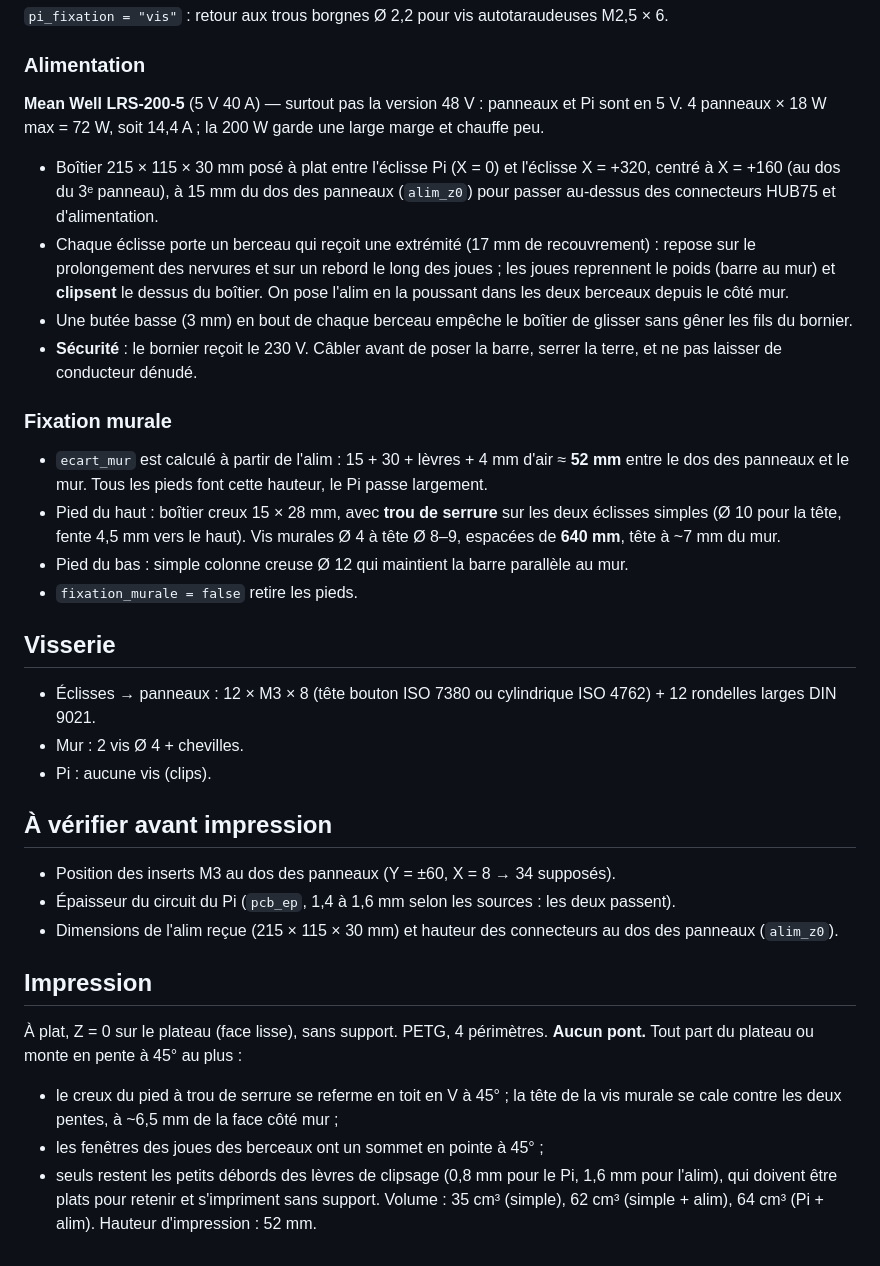
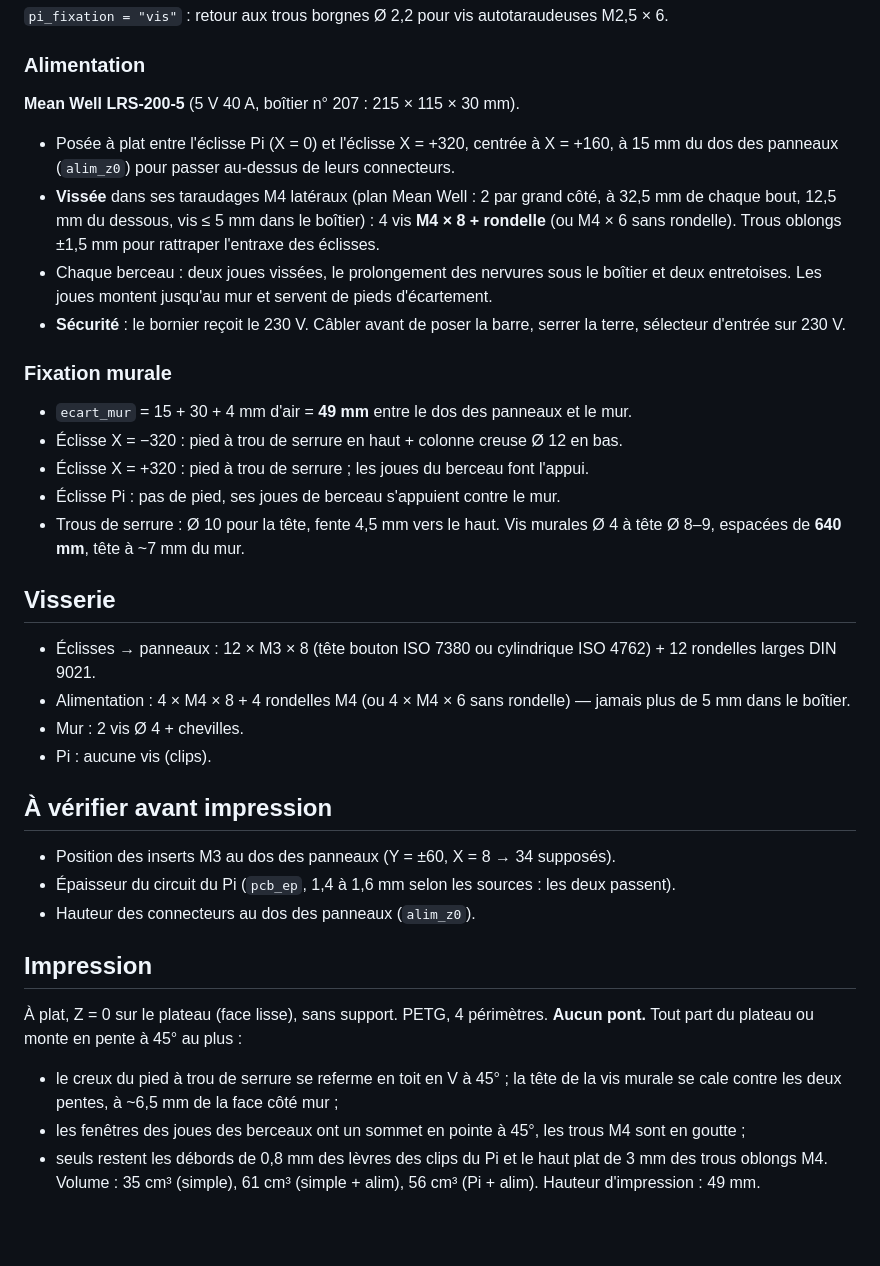
Before and after one commit to eli0tx/bitwerk, a Markdown page: barre-led/README.md, the part around the change. Rendered like a GitHub page; blank space fills up the shorter version.

Commit message:
Alimentation vissée dans ses taraudages M4 latéraux, joues de berceau servant de pieds muraux
Co-Authored-By: Claude Opus 5.5 <noreply@anthropic.com>
Claude-Session: https://claude.ai/code/session_014CojzBsASLWJ6A9Y1nNXL1

```diff
--- a/barre-led/README.md
+++ b/barre-led/README.md
@@ -43,34 +43,31 @@ Z = 0 sur la face contre le dos des panneaux.
 
 ### Alimentation
 
-**Mean Well LRS-200-5** (5 V 40 A) — surtout pas la version 48 V : panneaux et Pi sont en 5 V.
-4 panneaux × 18 W max = 72 W, soit 14,4 A ; la 200 W garde une large marge et chauffe peu.
+**Mean Well LRS-200-5** (5 V 40 A, boîtier n° 207 : 215 × 115 × 30 mm).
 
-- Boîtier 215 × 115 × 30 mm posé à plat entre l'éclisse Pi (X = 0) et l'éclisse X = +320,
-  centré à X = +160 (au dos du 3ᵉ panneau), à 15 mm du dos des panneaux (`alim_z0`)
-  pour passer au-dessus des connecteurs HUB75 et d'alimentation.
-- Chaque éclisse porte un berceau qui reçoit une extrémité (17 mm de recouvrement) :
-  repose sur le prolongement des nervures et sur un rebord le long des joues ;
-  les joues reprennent le poids (barre au mur) et **clipsent** le dessus du boîtier.
-  On pose l'alim en la poussant dans les deux berceaux depuis le côté mur.
-- Une butée basse (3 mm) en bout de chaque berceau empêche le boîtier de glisser
-  sans gêner les fils du bornier.
+- Posée à plat entre l'éclisse Pi (X = 0) et l'éclisse X = +320, centrée à X = +160,
+  à 15 mm du dos des panneaux (`alim_z0`) pour passer au-dessus de leurs connecteurs.
+- **Vissée** dans ses taraudages M4 latéraux (plan Mean Well : 2 par grand côté, à 32,5 mm de chaque bout,
+  12,5 mm du dessous, vis ≤ 5 mm dans le boîtier) : 4 vis **M4 × 8 + rondelle**
+  (ou M4 × 6 sans rondelle). Trous oblongs ±1,5 mm pour rattraper l'entraxe des éclisses.
+- Chaque berceau : deux joues vissées, le prolongement des nervures sous le boîtier et deux entretoises.
+  Les joues montent jusqu'au mur et servent de pieds d'écartement.
 - **Sécurité** : le bornier reçoit le 230 V. Câbler avant de poser la barre, serrer la terre,
-  et ne pas laisser de conducteur dénudé.
+  sélecteur d'entrée sur 230 V.
 
 ### Fixation murale
 
-- `ecart_mur` est calculé à partir de l'alim : 15 + 30 + lèvres + 4 mm d'air ≈ **52 mm**
-  entre le dos des panneaux et le mur. Tous les pieds font cette hauteur, le Pi passe largement.
-- Pied du haut : boîtier creux 15 × 28 mm, avec **trou de serrure** sur les deux éclisses simples
-  (Ø 10 pour la tête, fente 4,5 mm vers le haut). Vis murales Ø 4 à tête Ø 8–9, espacées de **640 mm**,
-  tête à ~7 mm du mur.
-- Pied du bas : simple colonne creuse Ø 12 qui maintient la barre parallèle au mur.
-- `fixation_murale = false` retire les pieds.
+- `ecart_mur` = 15 + 30 + 4 mm d'air = **49 mm** entre le dos des panneaux et le mur.
+- Éclisse X = −320 : pied à trou de serrure en haut + colonne creuse Ø 12 en bas.
+- Éclisse X = +320 : pied à trou de serrure ; les joues du berceau font l'appui.
+- Éclisse Pi : pas de pied, ses joues de berceau s'appuient contre le mur.
+- Trous de serrure : Ø 10 pour la tête, fente 4,5 mm vers le haut. Vis murales Ø 4 à tête Ø 8–9,
+  espacées de **640 mm**, tête à ~7 mm du mur.
 
 ## Visserie
 
 - Éclisses → panneaux : 12 × M3 × 8 (tête bouton ISO 7380 ou cylindrique ISO 4762) + 12 rondelles larges DIN 9021.
+- Alimentation : 4 × M4 × 8 + 4 rondelles M4 (ou 4 × M4 × 6 sans rondelle) — jamais plus de 5 mm dans le boîtier.
 - Mur : 2 vis Ø 4 + chevilles.
 - Pi : aucune vis (clips).
 
@@ -78,7 +75,7 @@ Z = 0 sur la face contre le dos des panneaux.
 
 - Position des inserts M3 au dos des panneaux (Y = ±60, X = 8 → 34 supposés).
 - Épaisseur du circuit du Pi (`pcb_ep`, 1,4 à 1,6 mm selon les sources : les deux passent).
-- Dimensions de l'alim reçue (215 × 115 × 30 mm) et hauteur des connecteurs au dos des panneaux (`alim_z0`).
+- Hauteur des connecteurs au dos des panneaux (`alim_z0`).
 
 ## Impression
 
@@ -86,7 +83,6 @@ Z = 0 sur la face contre le dos des panneaux.
 **Aucun pont.** Tout part du plateau ou monte en pente à 45° au plus :
 - le creux du pied à trou de serrure se referme en toit en V à 45° ; la tête de la vis murale
   se cale contre les deux pentes, à ~6,5 mm de la face côté mur ;
-- les fenêtres des joues des berceaux ont un sommet en pointe à 45° ;
-- seuls restent les petits débords des lèvres de clipsage (0,8 mm pour le Pi, 1,6 mm pour l'alim),
-  qui doivent être plats pour retenir et s'impriment sans support.
-Volume : 35 cm³ (simple), 62 cm³ (simple + alim), 64 cm³ (Pi + alim). Hauteur d'impression : 52 mm.
+- les fenêtres des joues des berceaux ont un sommet en pointe à 45°, les trous M4 sont en goutte ;
+- seuls restent les débords de 0,8 mm des lèvres des clips du Pi et le haut plat de 3 mm des trous oblongs M4.
+Volume : 35 cm³ (simple), 61 cm³ (simple + alim), 56 cm³ (Pi + alim). Hauteur d'impression : 49 mm.
```
Also changed, not shown: barre-led/apercu_eclisse_pi.png, barre-led/apercu_eclisse_simple.png, barre-led/apercu_eclisse_simple_alim.png, 5 other files.
